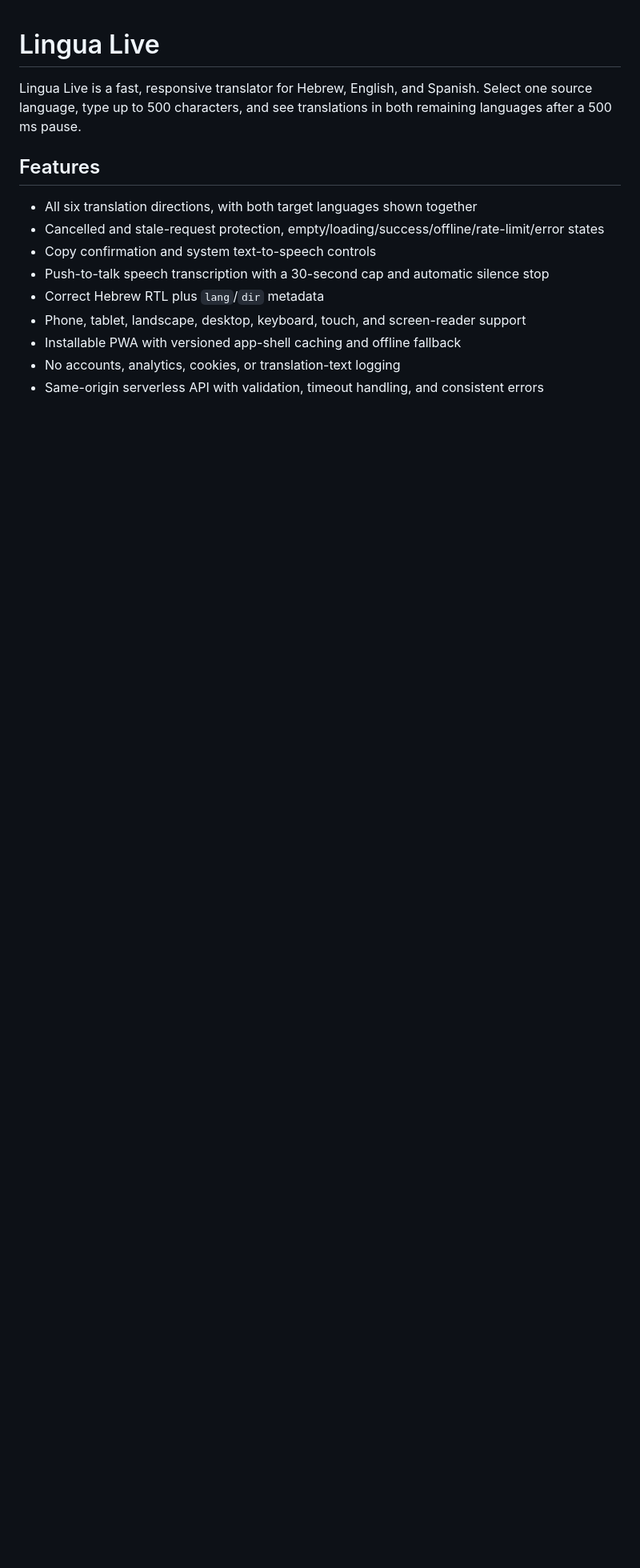
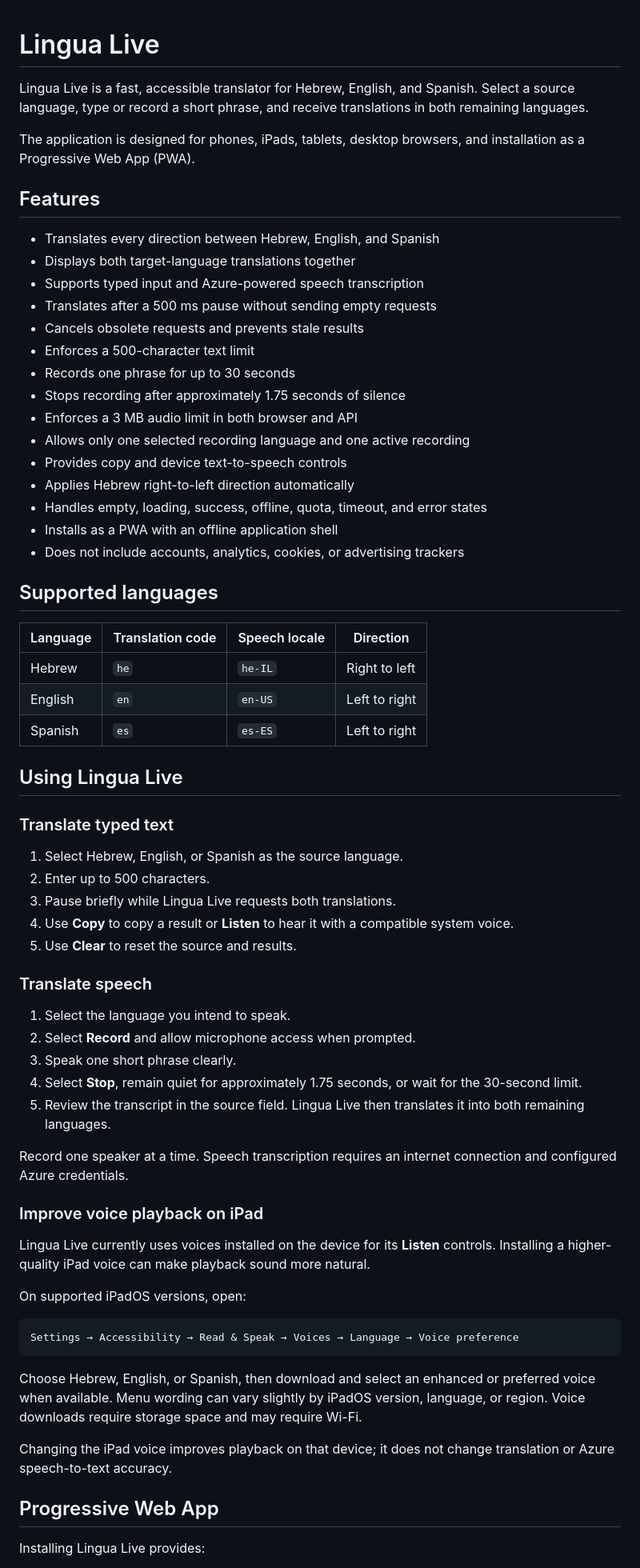
Before and after one commit to mondragon-developer/hebrew-english-spanish-helper, a Markdown page: README.md, the part around one of its changes. Shown at 80% size. Rendered like a GitHub page; blank space fills up the shorter version.

Commit message:
Document Lingua Live professionally

````diff
--- a/README.md
+++ b/README.md
@@ -1,15 +1,70 @@
 # Lingua Live
 
-Lingua Live is a fast, responsive translator for Hebrew, English, and Spanish. Select one source language, type up to 500 characters, and see translations in both remaining languages after a 500 ms pause.
+Lingua Live is a fast, accessible translator for Hebrew, English, and Spanish. Select a source language, type or record a short phrase, and receive translations in both remaining languages.
+
+The application is designed for phones, iPads, tablets, desktop browsers, and installation as a Progressive Web App (PWA).
 
 ## Features
 
-- All six translation directions, with both target languages shown together
-- Cancelled and stale-request protection, empty/loading/success/offline/rate-limit/error states
-- Copy confirmation and system text-to-speech controls
-- Push-to-talk speech transcription with a 30-second cap and automatic silence stop
-- Correct Hebrew RTL plus `lang`/`dir` metadata
-- Phone, tablet, landscape, desktop, keyboard, touch, and screen-reader support
-- Installable PWA with versioned app-shell caching and offline fallback
-- No accounts, analytics, cookies, or translation-text logging
-- Same-origin serverless API with validation, timeout handling, and consistent errors
+- Translates every direction between Hebrew, English, and Spanish
+- Displays both target-language translations together
+- Supports typed input and Azure-powered speech transcription
+- Translates after a 500 ms pause without sending empty requests
+- Cancels obsolete requests and prevents stale results
+- Enforces a 500-character text limit
+- Records one phrase for up to 30 seconds
+- Stops recording after approximately 1.75 seconds of silence
+- Enforces a 3 MB audio limit in both browser and API
+- Allows only one selected recording language and one active recording
+- Provides copy and device text-to-speech controls
+- Applies Hebrew right-to-left direction automatically
+- Handles empty, loading, success, offline, quota, timeout, and error states
+- Installs as a PWA with an offline application shell
+- Does not include accounts, analytics, cookies, or advertising trackers
+
+## Supported languages
+
+| Language | Translation code | Speech locale | Direction |
+| --- | --- | --- | --- |
+| Hebrew | `he` | `he-IL` | Right to left |
+| English | `en` | `en-US` | Left to right |
+| Spanish | `es` | `es-ES` | Left to right |
+
+## Using Lingua Live
+
+### Translate typed text
+
+1. Select Hebrew, English, or Spanish as the source language.
+2. Enter up to 500 characters.
+3. Pause briefly while Lingua Live requests both translations.
+4. Use **Copy** to copy a result or **Listen** to hear it with a compatible system voice.
+5. Use **Clear** to reset the source and results.
+
+### Translate speech
+
+1. Select the language you intend to speak.
+2. Select **Record** and allow microphone access when prompted.
+3. Speak one short phrase clearly.
+4. Select **Stop**, remain quiet for approximately 1.75 seconds, or wait for the 30-second limit.
+5. Review the transcript in the source field. Lingua Live then translates it into both remaining languages.
+
+Record one speaker at a time. Speech transcription requires an internet connection and configured Azure credentials.
+
+### Improve voice playback on iPad
+
+Lingua Live currently uses voices installed on the device for its **Listen** controls. Installing a higher-quality iPad voice can make playback sound more natural.
+
+On supported iPadOS versions, open:
+
+```text
+Settings → Accessibility → Read & Speak → Voices → Language → Voice preference
+```
+
+Choose Hebrew, English, or Spanish, then download and select an enhanced or preferred voice when available. Menu wording can vary slightly by iPadOS version, language, or region. Voice downloads require storage space and may require Wi-Fi.
+
+Changing the iPad voice improves playback on that device; it does not change translation or Azure speech-to-text accuracy.
+
+## Progressive Web App
+
+Installing Lingua Live provides:
+
````
Also changed, not shown: other parts of README.md (+182 -55 lines).
